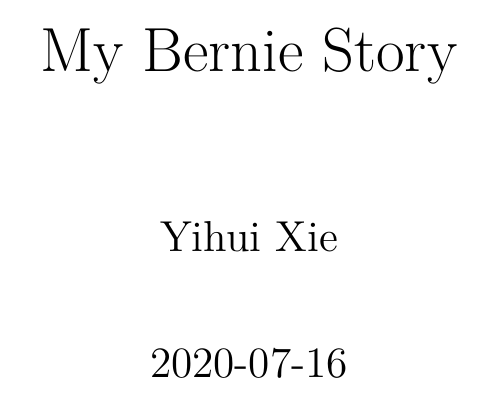
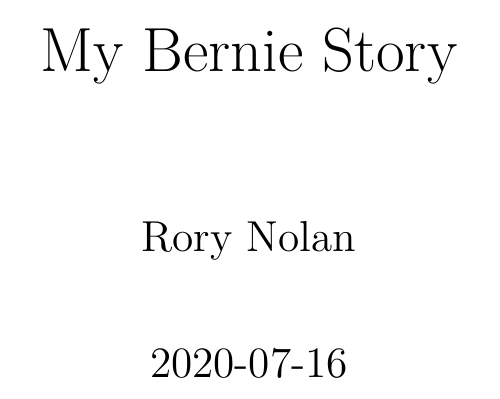
Before and after one commit to rorynolan/bernie, a LaTeX book (docs/bernie.tex): part of page 1 of 23, cut so that both start at the same text. Compiled offline with pdfLaTeX.

Commit message:
Change author.

```diff
--- a/docs/bernie.tex
+++ b/docs/bernie.tex
@@ -30,7 +30,7 @@
 \usepackage{hyperref}
 \hypersetup{
             pdftitle={My Bernie Story},
-            pdfauthor={Yihui Xie},
+            pdfauthor={Rory Nolan},
             pdfborder={0 0 0},
             breaklinks=true}
 \urlstyle{same}  % don't use monospace font for urls
@@ -70,7 +70,7 @@
 \bibliographystyle{apalike}
 
 \title{My Bernie Story}
-\author{Yihui Xie}
+\author{Rory Nolan}
 \date{2020-07-16}
 
 \begin{document}
```
Also changed, not shown: docs/bernie.pdf, 8 other files.
